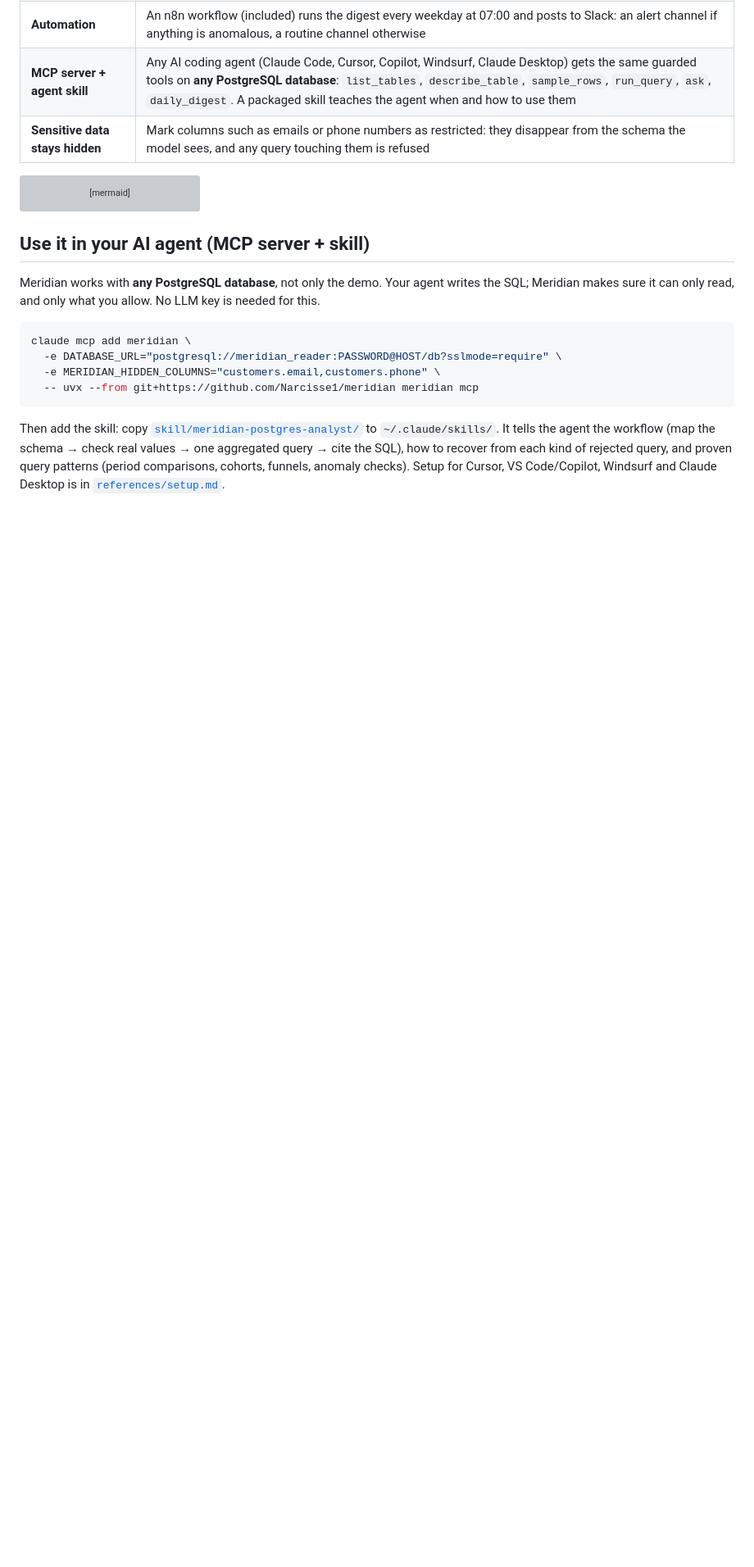
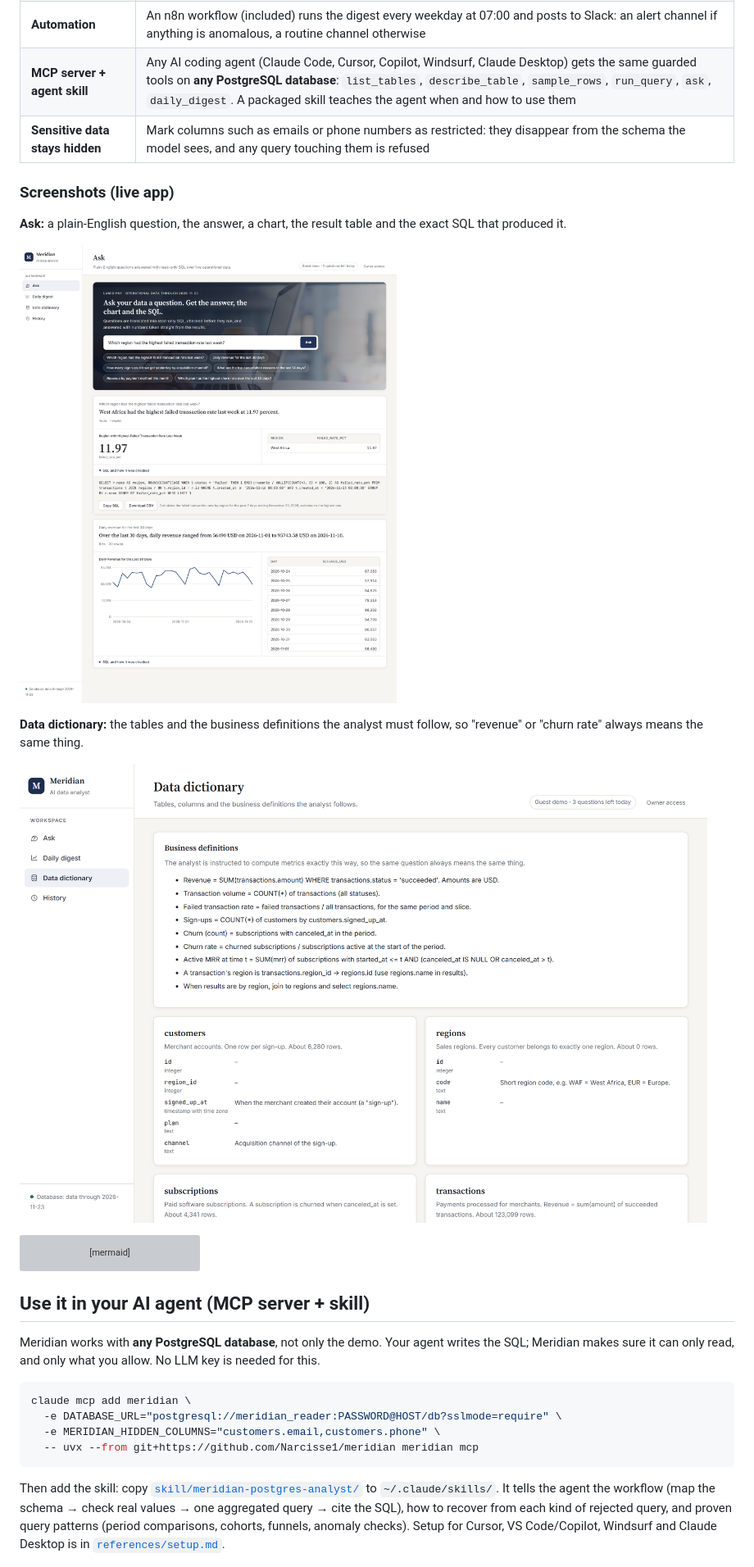
Before and after one commit to Narcisse1/meridian, a Markdown page: README.md, the part around the change. Shown at 82% size. Drawn GitHub-style; pictures changed too: docs/images/ask.png (added), docs/images/data-dictionary.png (added); blank space fills up the shorter version; grey boxes are pictures that could not be loaded.

Commit message:
README: live screenshots of Ask and Data dictionary; hide unknown row estimates

````diff
--- a/README.md
+++ b/README.md
@@ -85,6 +85,18 @@ And the numbers leaders need every morning are assembled by hand, or not at all.
 | **Automation** | An n8n workflow (included) runs the digest every weekday at 07:00 and posts to Slack: an alert channel if anything is anomalous, a routine channel otherwise |
 | **MCP server + agent skill** | Any AI coding agent (Claude Code, Cursor, Copilot, Windsurf, Claude Desktop) gets the same guarded tools on **any PostgreSQL database**: `list_tables`, `describe_table`, `sample_rows`, `run_query`, `ask`, `daily_digest`. A packaged skill teaches the agent when and how to use them |
 | **Sensitive data stays hidden** | Mark columns such as emails or phone numbers as restricted: they disappear from the schema the model sees, and any query touching them is refused |
+
+### Screenshots (live app)
+
+**Ask:** a plain-English question, the answer, a chart, the result table and the exact SQL that
+produced it.
+
+![Meridian answering two questions with a chart, a table and the SQL](docs/images/ask.png)
+
+**Data dictionary:** the tables and the business definitions the analyst must follow, so
+"revenue" or "churn rate" always means the same thing.
+
+![Meridian data dictionary with business definitions](docs/images/data-dictionary.png)
 
 ```mermaid
 flowchart LR
````
Also changed, not shown: 1 other file.
